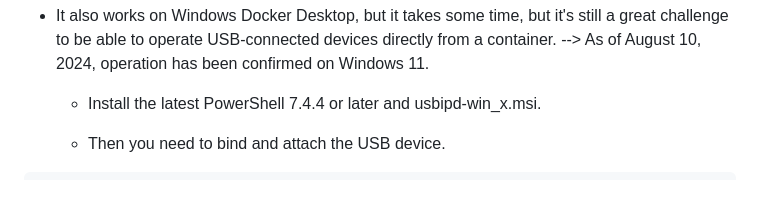
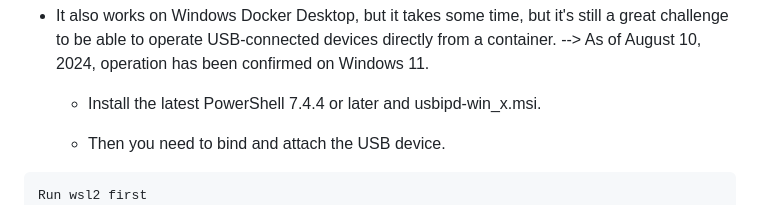
Before and after one commit to kujiranodanna/IOT-House_docker, a Markdown page: README.md, the part around the change. Drawn GitHub-style.

````diff
--- a/README.md
+++ b/README.md
@@ -13,6 +13,7 @@
 
   - Then you need to bind and attach the USB device.
 ```
+Run wsl2 first
 into PowerShell
 PowerShell 7.4.4
 usbipd list
````
